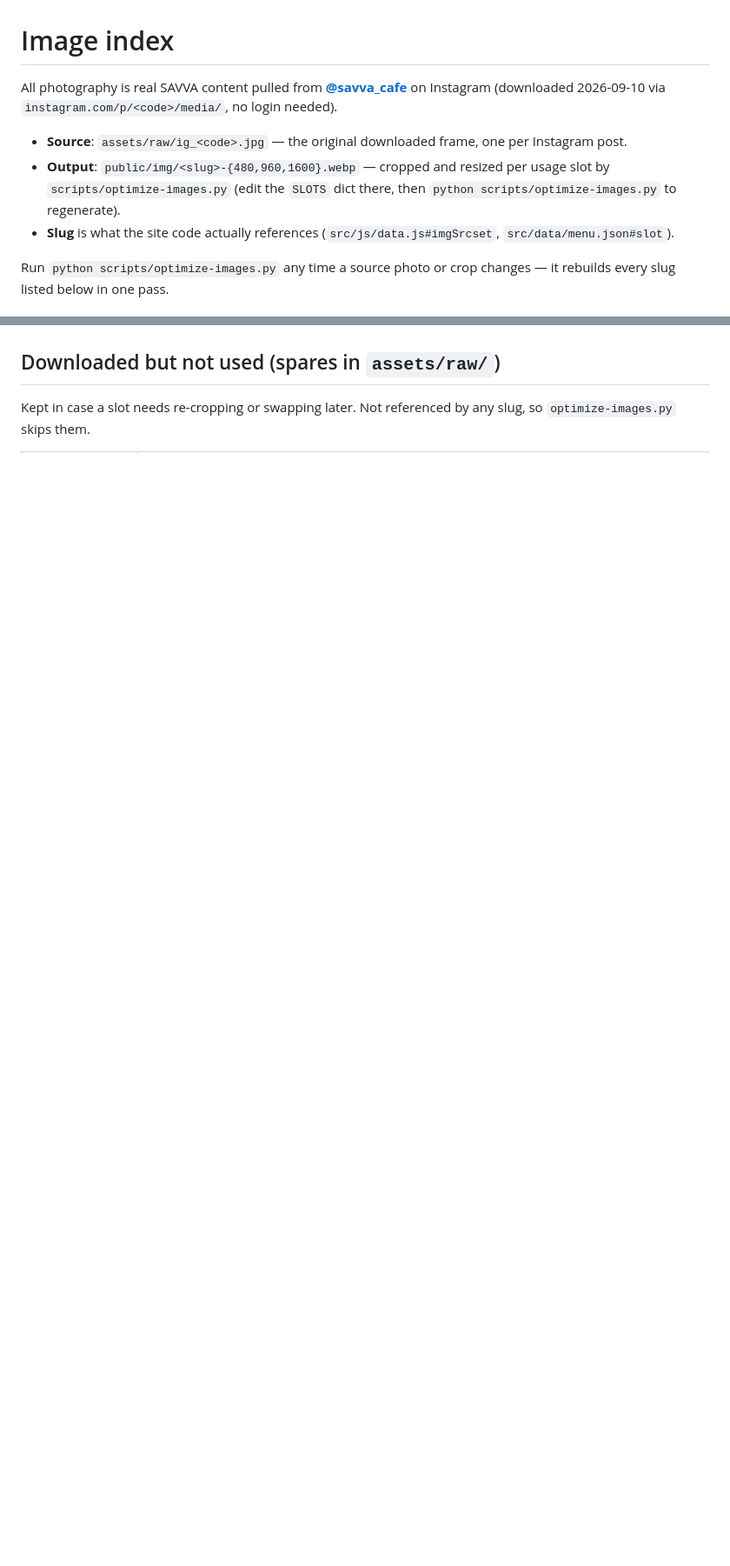
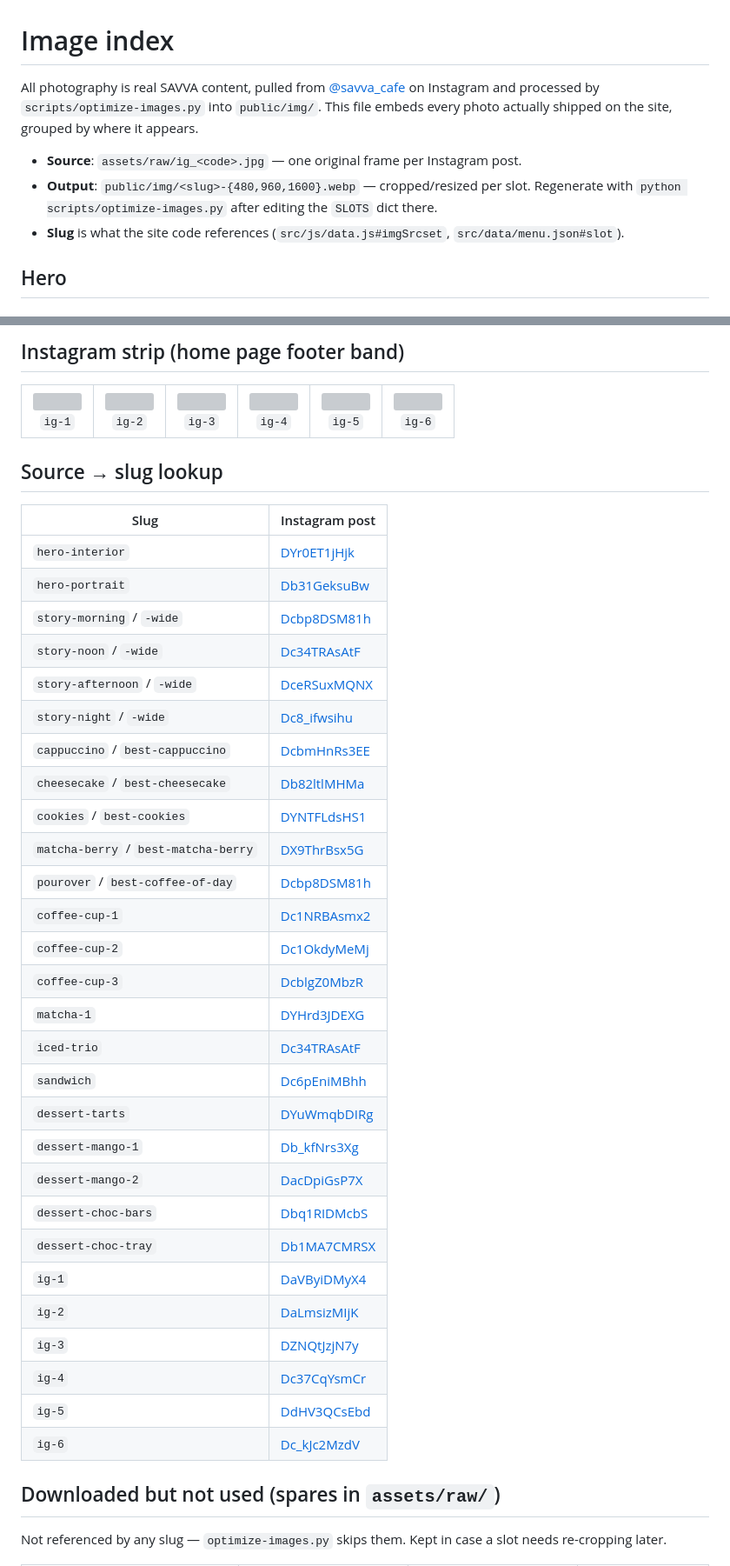
Before and after one commit to magafurov299-create/Savva, a Markdown page: IMAGES.md, 2 parts joined by grey strips. Shown at 87% size. GitHub-like rendering; blank space fills up the shorter version; grey boxes are pictures that could not be loaded.

```diff
--- a/IMAGES.md
+++ b/IMAGES.md
@@ -1,10 +1,10 @@
 # Image index
 
-All photography is real SAVVA content pulled from **[@savva_cafe](https://www.instagram.com/savva_cafe)** on Instagram (downloaded 2026-09-10 via `instagram.com/p/<code>/media/`, no login needed).
+All photography is real SAVVA content, pulled from [@savva_cafe](https://www.instagram.com/savva_cafe) on Instagram and processed by `scripts/optimize-images.py` into `public/img/`. This file embeds every photo actually shipped on the site, grouped by where it appears.
 
-- **Source**: `assets/raw/ig_<code>.jpg` — the original downloaded frame, one per Instagram post.
-- **Output**: `public/img/<slug>-{480,960,1600}.webp` — cropped and resized per usage slot by `scripts/optimize-images.py` (edit the `SLOTS` dict there, then `python scripts/optimize-images.py` to regenerate).
-- **Slug** is what the site code actually references (`src/js/data.js#imgSrcset`, `src/data/menu.json#slot`).
+- **Source**: `assets/raw/ig_<code>.jpg` — one original frame per Instagram post.
+- **Output**: `public/img/<slug>-{480,960,1600}.webp` — cropped/resized per slot. Regenerate with `python scripts/optimize-images.py` after editing the `SLOTS` dict there.
+- **Slug** is what the site code references (`src/js/data.js#imgSrcset`, `src/data/menu.json#slot`).
 
-Run `python scripts/optimize-images.py` any time a source photo or crop changes — it rebuilds every slug listed below in one pass.
+## Hero
 
@@ -52,5 +82,50 @@ All 1:1, except where noted above.
+## Instagram strip (home page footer band)
+
+<table>
+<tr>
+<td align="center"><img src="public/img/ig-1-480.webp" width="150"><br><code>ig-1</code></td>
+<td align="center"><img src="public/img/ig-2-480.webp" width="150"><br><code>ig-2</code></td>
+<td align="center"><img src="public/img/ig-3-480.webp" width="150"><br><code>ig-3</code></td>
+<td align="center"><img src="public/img/ig-4-480.webp" width="150"><br><code>ig-4</code></td>
+<td align="center"><img src="public/img/ig-5-480.webp" width="150"><br><code>ig-5</code></td>
+<td align="center"><img src="public/img/ig-6-480.webp" width="150"><br><code>ig-6</code></td>
+</tr>
+</table>
+
+## Source → slug lookup
+
+| Slug | Instagram post |
+|---|---|
+| `hero-interior` | [DYr0ET1jHjk](https://www.instagram.com/p/DYr0ET1jHjk/) |
+| `hero-portrait` | [Db31GeksuBw](https://www.instagram.com/p/Db31GeksuBw/) |
+| `story-morning` / `-wide` | [Dcbp8DSM81h](https://www.instagram.com/p/Dcbp8DSM81h/) |
+| `story-noon` / `-wide` | [Dc34TRAsAtF](https://www.instagram.com/p/Dc34TRAsAtF/) |
+| `story-afternoon` / `-wide` | [DceRSuxMQNX](https://www.instagram.com/p/DceRSuxMQNX/) |
+| `story-night` / `-wide` | [Dc8_ifwsihu](https://www.instagram.com/p/Dc8_ifwsihu/) |
+| `cappuccino` / `best-cappuccino` | [DcbmHnRs3EE](https://www.instagram.com/p/DcbmHnRs3EE/) |
+| `cheesecake` / `best-cheesecake` | [Db82ltlMHMa](https://www.instagram.com/p/Db82ltlMHMa/) |
+| `cookies` / `best-cookies` | [DYNTFLdsHS1](https://www.instagram.com/p/DYNTFLdsHS1/) |
+| `matcha-berry` / `best-matcha-berry` | [DX9ThrBsx5G](https://www.instagram.com/p/DX9ThrBsx5G/) |
+| `pourover` / `best-coffee-of-day` | [Dcbp8DSM81h](https://www.instagram.com/p/Dcbp8DSM81h/) |
+| `coffee-cup-1` | [Dc1NRBAsmx2](https://www.instagram.com/p/Dc1NRBAsmx2/) |
+| `coffee-cup-2` | [Dc1OkdyMeMj](https://www.instagram.com/p/Dc1OkdyMeMj/) |
+| `coffee-cup-3` | [DcblgZ0MbzR](https://www.instagram.com/p/DcblgZ0MbzR/) |
+| `matcha-1` | [DYHrd3JDEXG](https://www.instagram.com/p/DYHrd3JDEXG/) |
+| `iced-trio` | [Dc34TRAsAtF](https://www.instagram.com/p/Dc34TRAsAtF/) |
+| `sandwich` | [Dc6pEniMBhh](https://www.instagram.com/p/Dc6pEniMBhh/) |
+| `dessert-tarts` | [DYuWmqbDIRg](https://www.instagram.com/p/DYuWmqbDIRg/) |
+| `dessert-mango-1` | [Db_kfNrs3Xg](https://www.instagram.com/p/Db_kfNrs3Xg/) |
+| `dessert-mango-2` | [DacDpiGsP7X](https://www.instagram.com/p/DacDpiGsP7X/) |
+| `dessert-choc-bars` | [Dbq1RIDMcbS](https://www.instagram.com/p/Dbq1RIDMcbS/) |
+| `dessert-choc-tray` | [Db1MA7CMRSX](https://www.instagram.com/p/Db1MA7CMRSX/) |
+| `ig-1` | [DaVByiDMyX4](https://www.instagram.com/p/DaVByiDMyX4/) |
+| `ig-2` | [DaLmsizMIjK](https://www.instagram.com/p/DaLmsizMIjK/) |
+| `ig-3` | [DZNQtJzjN7y](https://www.instagram.com/p/DZNQtJzjN7y/) |
+| `ig-4` | [Dc37CqYsmCr](https://www.instagram.com/p/Dc37CqYsmCr/) |
+| `ig-5` | [DdHV3QCsEbd](https://www.instagram.com/p/DdHV3QCsEbd/) |
+| `ig-6` | [Dc_kJc2MzdV](https://www.instagram.com/p/Dc_kJc2MzdV/) |
 
 ## Downloaded but not used (spares in `assets/raw/`)
 
-Kept in case a slot needs re-cropping or swapping later. Not referenced by any slug, so `optimize-images.py` skips them.
+Not referenced by any slug — `optimize-images.py` skips them. Kept in case a slot needs re-cropping later.
 
```
Also changed, not shown: other parts of IMAGES.md (+81 -46 lines).
